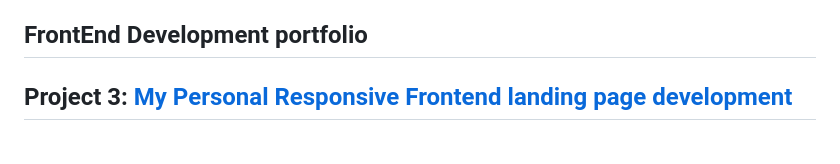
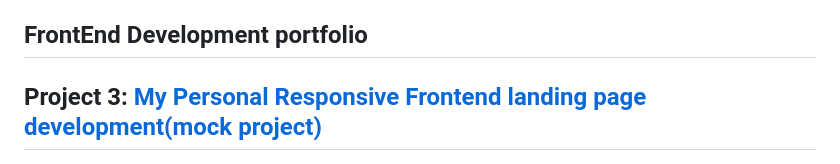
Before and after one commit to ba23-python/bilyanaancheva.github.io, a Markdown page: README.md, the part around the change. Rendered like a GitHub page.

```diff
--- a/README.md
+++ b/README.md
@@ -71,7 +71,7 @@ Rest API usage and Testing with Postman, Journey Builder, Relational data model,
 [Vet Clinic Salesforce Sales and Service Cloud setting up and custom objects personalization](https://docs.google.com/presentation/d/16vo-xnHKIr2Vf2mC2w89NpbKoNRy_-WgGkfz3WpPHGc/edit?usp=sharing)
 
 ## FrontEnd Development portfolio
-## Project 3: [My Personal Responsive Frontend landing page development](https://github.com/ba23-python/bilyanaancheva.github.io)
+## Project 3: [My Personal Responsive Frontend landing page development(mock project)](https://github.com/ba23-python/bilyanaancheva.github.io)
 
 ![My Landing page](Assets/My-Landing-screenshot1.PNG)
 ![My Landing page](Assets/My-Landing-screenshot2.PNG)
```
